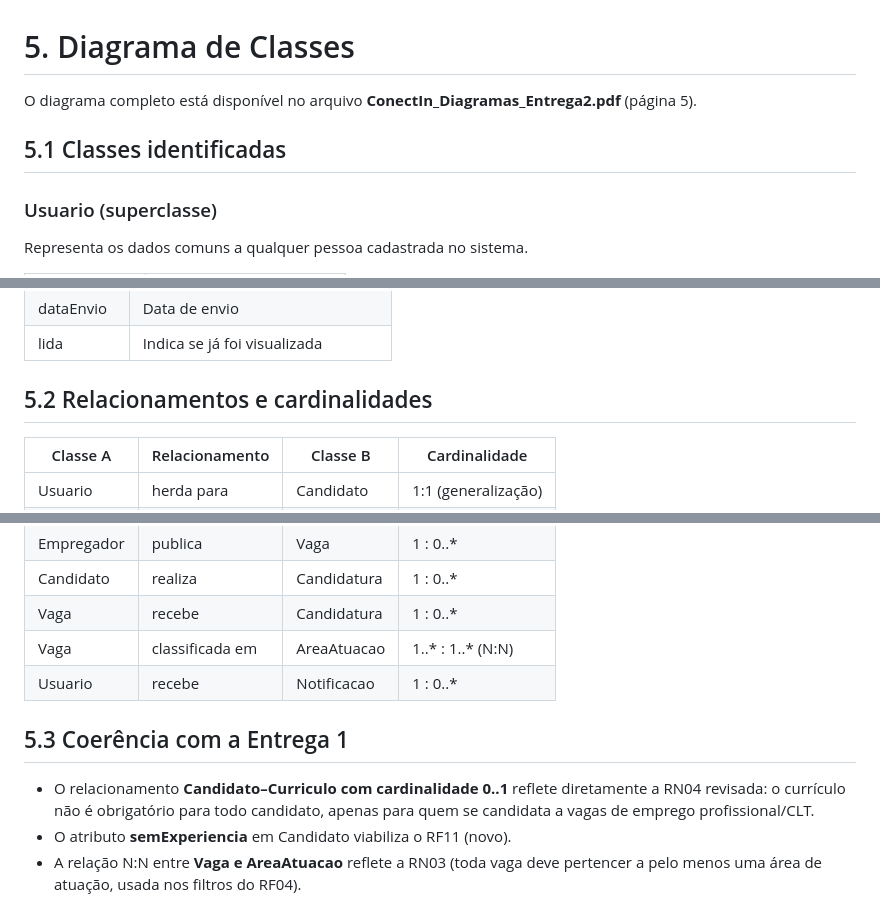
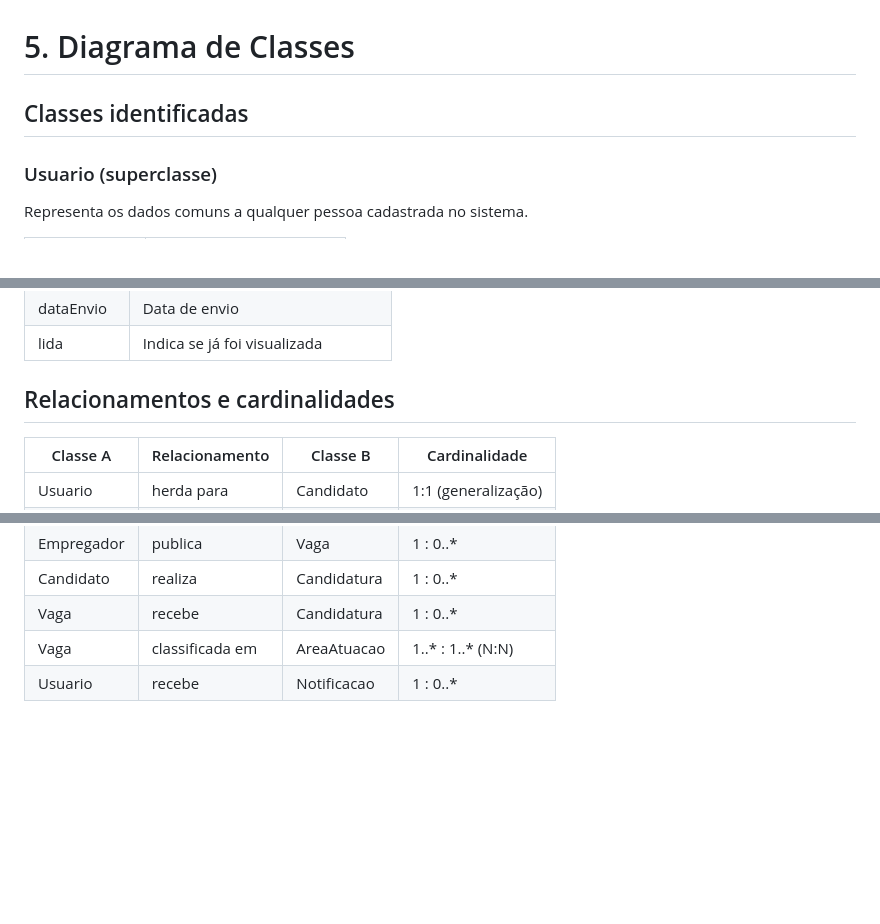
Before and after one commit to JeanBuenoM/Trabalho_ConnectIn, a Markdown page: Entrega_2/Diagrama_De_Classes.md, 3 parts joined by grey strips. Drawn GitHub-style; blank space fills up the shorter version.

```diff
--- a/Diagrama_De_Classes.md
+++ b/Entrega_2/Diagrama_De_Classes.md
@@ -1,8 +1,6 @@
 # 5. Diagrama de Classes
 
-O diagrama completo está disponível no arquivo **ConectIn_Diagramas_Entrega2.pdf** (página 5).
-
-## 5.1 Classes identificadas
+## Classes identificadas
 
 ### Usuario (superclasse)
 Representa os dados comuns a qualquer pessoa cadastrada no sistema.
@@ -98,7 +96,7 @@ Recebida por qualquer usuário (candidato ou empregador).
 | dataEnvio | Data de envio |
 | lida | Indica se já foi visualizada |
 
-## 5.2 Relacionamentos e cardinalidades
+## Relacionamentos e cardinalidades
 
 | Classe A | Relacionamento | Classe B | Cardinalidade |
 |---|---|---|---|
@@ -110,9 +108,3 @@ Recebida por qualquer usuário (candidato ou empregador).
 | Vaga | recebe | Candidatura | 1 : 0..* |
 | Vaga | classificada em | AreaAtuacao | 1..* : 1..* (N:N) |
 | Usuario | recebe | Notificacao | 1 : 0..* |
-
-## 5.3 Coerência com a Entrega 1
-
-- O relacionamento **Candidato–Curriculo com cardinalidade 0..1** reflete diretamente a RN04 revisada: o currículo não é obrigatório para todo candidato, apenas para quem se candidata a vagas de emprego profissional/CLT.
-- O atributo **semExperiencia** em Candidato viabiliza o RF11 (novo).
-- A relação N:N entre **Vaga e AreaAtuacao** reflete a RN03 (toda vaga deve pertencer a pelo menos uma área de atuação, usada nos filtros do RF04).
```
